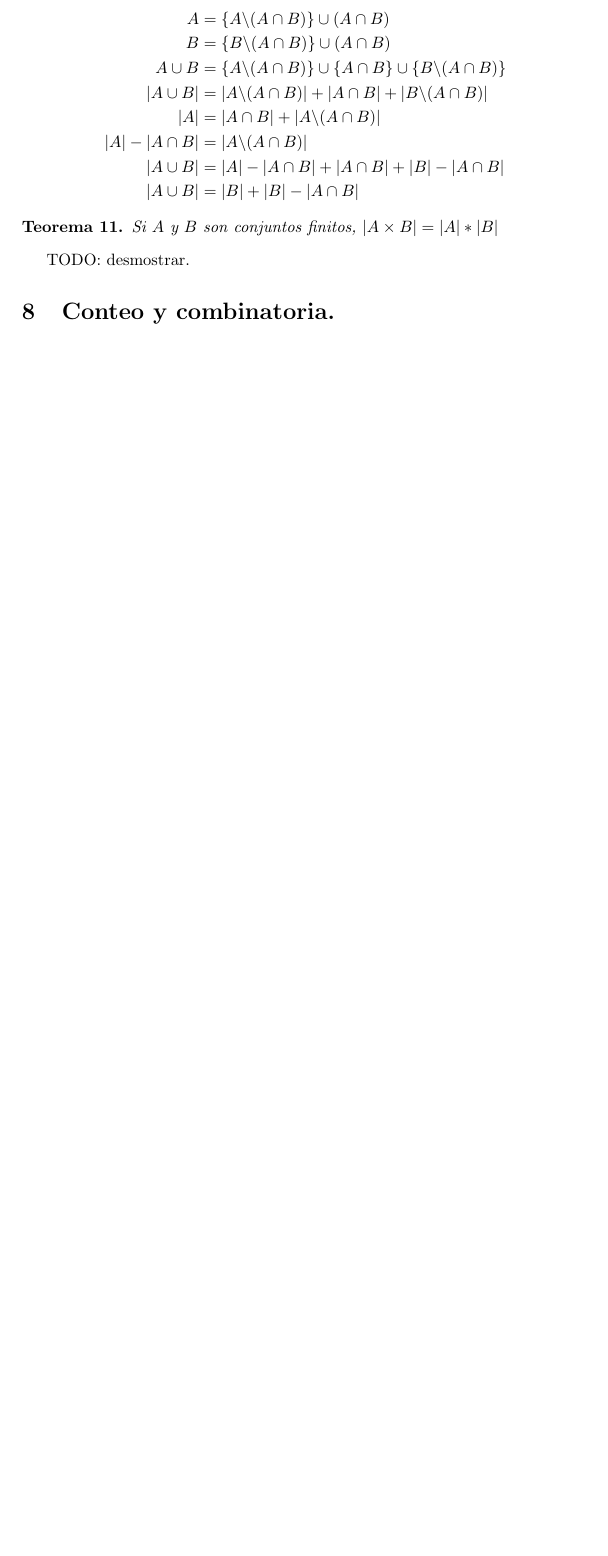
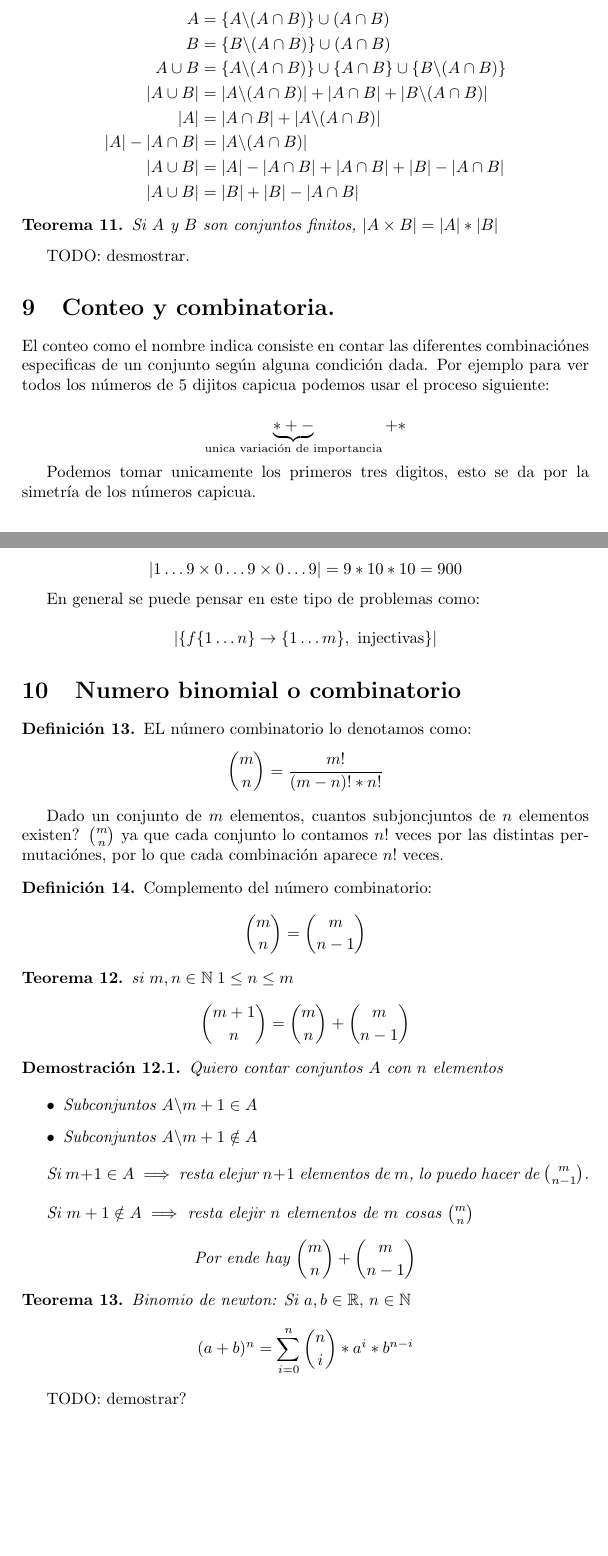
Before and after one commit to KaiserAndres/discreta-1, a LaTeX CV (resumen.tex): part of page 9 of 9 before the commit and two parts of pages 9 and 10 of 11 after it, the two joined at a grey line, cut so that both start at the same text, the shorter picture padded with empty space. Compiled offline with pdfLaTeX.

Commit message:
trabajado un poco en conteo

```diff
--- a/resumen.tex
+++ b/resumen.tex
@@ -433,6 +442,50 @@ TODO: desmostrar.
 
 \section{Conteo y combinatoria.}
 
+El conteo como el nombre indica consiste en contar las diferentes combinaciónes especificas de un conjunto según alguna condición dada. Por ejemplo para ver todos los números de 5 dijitos capicua podemos usar el proceso siguiente:
+
+$$\underbrace{*+-}_\text{unica variación de importancia}+*$$
+
+Podemos tomar unicamente los primeros tres digitos, esto se da por la simetría de los números capicua.
+
+$$|{1\dots 9}\times{0\dots 9}\times{0\dots 9}| = 9*10*10 = 900$$
+
+En general se puede pensar en este tipo de problemas como:
+
+$$|\{f\{1\dots n\}\to\{1\dots m\}, \text{ injectivas}\}|$$
+
+\section{Numero binomial o combinatorio}
+
+\begin{defi} EL número combinatorio lo denotamos como: $$\binom{m}{n}=\frac{m!}{(m-n)!*n!}$$\end{defi}
+
+Dado un conjunto de $m$ elementos, cuantos subjoncjuntos de $n$ elementos existen? $\binom{m}{n}$ ya que cada conjunto lo contamos $n!$ veces por las distintas permutaciónes, por lo que cada combinación aparece $n!$ veces.
+
+\begin{defi} Complemento del número combinatorio: $$\binom{m}{n}=\binom{m}{n-1}$$\end{defi}
+
+\begin{teo} si $m,n\in{\mathbb{N}}\;1\leq{n}\leq{m}$ $$\binom{m+1}{n}=\binom{m}{n} + \binom{m}{n-1}$$ \end{teo}
+
+\begin{demo}
+Quiero contar conjuntos $A$ con $n$ elementos
+
+\begin{itemize}
+\item Subconjuntos $A\backslash m+1\in{A}$
+\item Subconjuntos $A\backslash m+1\notin{A}$
+\end{itemize}
+
+Si $m+1\in{A}\implies$ resta elejur $n+1$ elementos de $m$, lo puedo hacer de $\binom{m}{n-1}$.\\
+
+Si $m+1\notin{A}\implies$ resta elejir $n$ elementos de $m$ cosas $\binom{m}{n}$
+
+$$\text{Por ende hay } \binom{m}{n} + \binom{m}{n-1}$$
+
+\end{demo}
+
+\begin{teo} Binomio de newton: Si $a,b\in{\mathbb{R}},\, n\in{\mathbb{N}}$
+$$(a+b)^n = \displaystyle\sum_{i=0}^{n} \binom{n}{i}*a^i*b^{n-i}$$
+\end{teo}
+
+TODO: demostrar?
+
 \part{Divisibilidad}
 
 \part{Aritmética Modular}
```
Also changed, not shown: resumen.tex (9 more changed lines).
